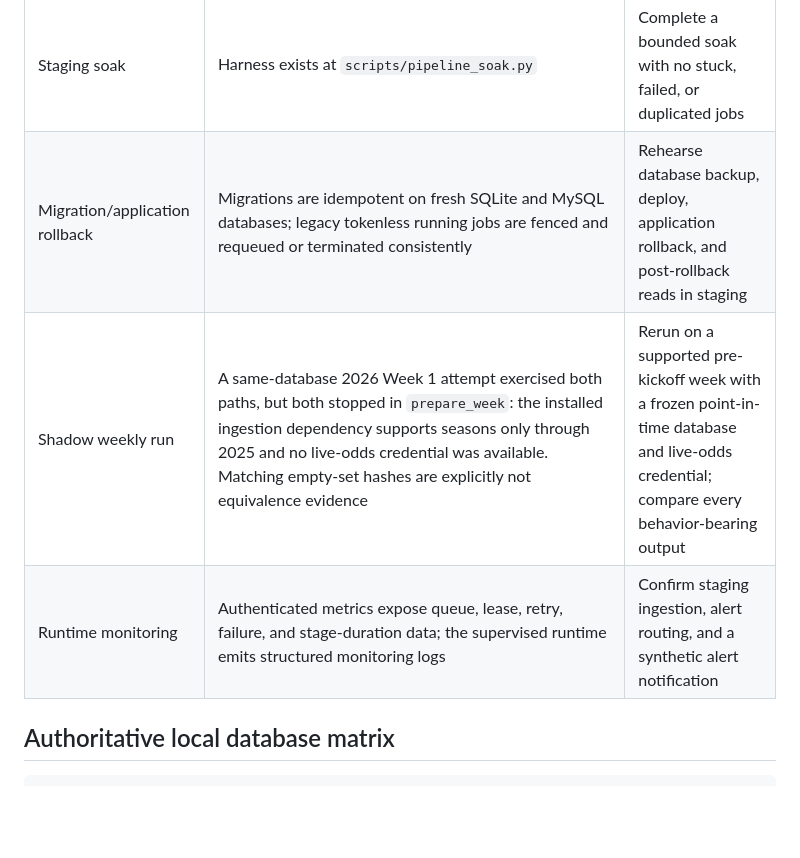
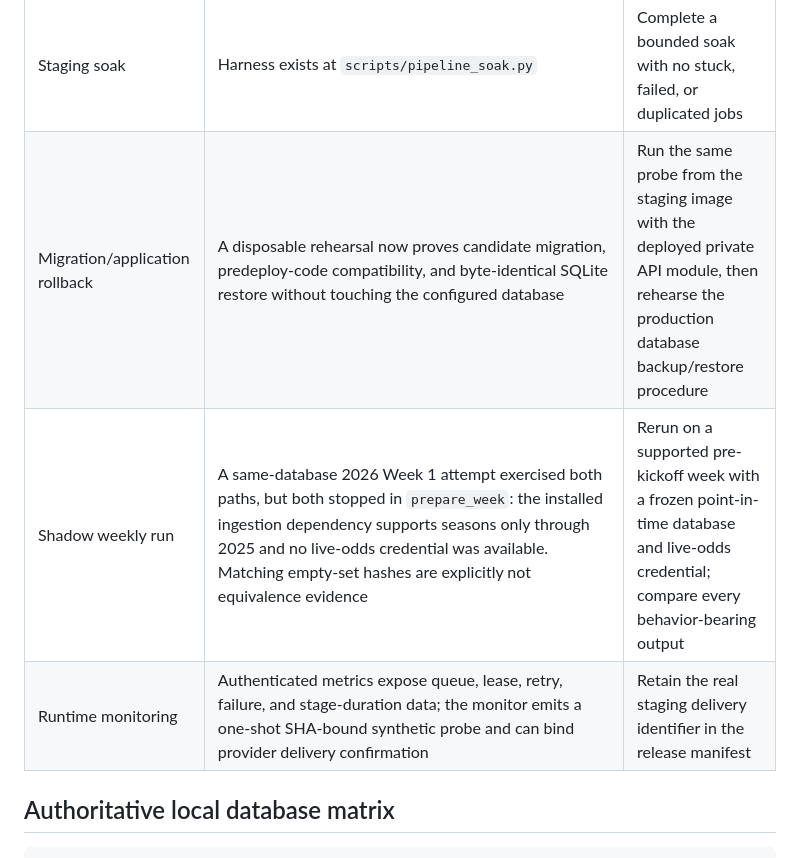
Before and after one commit to mattleonard16/nflalgorithm, a Markdown page: docs/PRODUCTION_READINESS.md, the part around one of its changes. GitHub-like rendering; blank space fills up the shorter version.

```diff
--- a/docs/PRODUCTION_READINESS.md
+++ b/docs/PRODUCTION_READINESS.md
@@ -15,9 +15,9 @@ addition to local tests.
 | Live-odds fail closed | Offline/stale cache, absent cache timestamps, missing provenance, excessive age, partial event coverage, partial market coverage, insufficient sportsbook breadth, and empty snapshots stop before value/risk/agents/card; reason and metrics persist per attempt | Capture provider/cache evidence from a staging run and verify the deployed read API cannot publish a rejected snapshot |
 | Private-server authorization | Black-box probe exists at `scripts/validate_deployed_pipeline_auth.py` | Run with real reader and operator identities against staging |
 | Staging soak | Harness exists at `scripts/pipeline_soak.py` | Complete a bounded soak with no stuck, failed, or duplicated jobs |
-| Migration/application rollback | Migrations are idempotent on fresh SQLite and MySQL databases; legacy tokenless running jobs are fenced and requeued or terminated consistently | Rehearse database backup, deploy, application rollback, and post-rollback reads in staging |
+| Migration/application rollback | A disposable rehearsal now proves candidate migration, predeploy-code compatibility, and byte-identical SQLite restore without touching the configured database | Run the same probe from the staging image with the deployed private API module, then rehearse the production database backup/restore procedure |
 | Shadow weekly run | A same-database 2026 Week 1 attempt exercised both paths, but both stopped in `prepare_week`: the installed ingestion dependency supports seasons only through 2025 and no live-odds credential was available. Matching empty-set hashes are explicitly not equivalence evidence | Rerun on a supported pre-kickoff week with a frozen point-in-time database and live-odds credential; compare every behavior-bearing output |
-| Runtime monitoring | Authenticated metrics expose queue, lease, retry, failure, and stage-duration data; the supervised runtime emits structured monitoring logs | Confirm staging ingestion, alert routing, and a synthetic alert notification |
+| Runtime monitoring | Authenticated metrics expose queue, lease, retry, failure, and stage-duration data; the monitor emits a one-shot SHA-bound synthetic probe and can bind provider delivery confirmation | Retain the real staging delivery identifier in the release manifest |
 
 ## Authoritative local database matrix
 
```
Also changed, not shown: other parts of docs/PRODUCTION_READINESS.md (+64 -5 lines).
